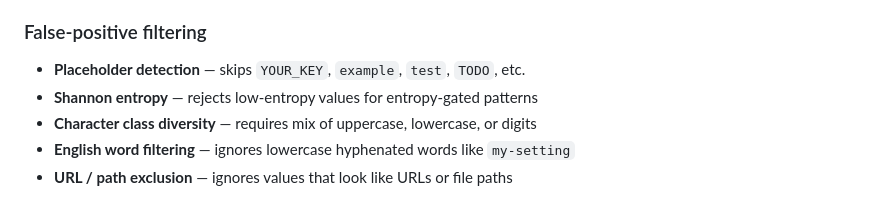
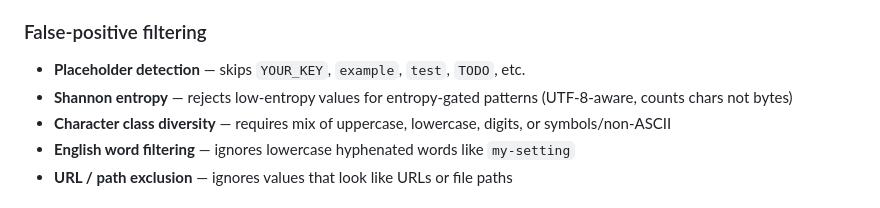
Before and after one commit to yipjunkai/secrets-spotter, a Markdown page: README.md, the part around the change. Drawn GitHub-style.

Commit message:
Update README to clarify false-positive filtering criteria, enhancing Shannon entropy and character class diversity descriptions for better understanding.

```diff
--- a/README.md
+++ b/README.md
@@ -110,8 +110,8 @@ Broad keyword match (`key`, `token`, `secret`, `password`, etc.) with Shannon en
 ### False-positive filtering
 
 - **Placeholder detection** — skips `YOUR_KEY`, `example`, `test`, `TODO`, etc.
-- **Shannon entropy** — rejects low-entropy values for entropy-gated patterns
-- **Character class diversity** — requires mix of uppercase, lowercase, or digits
+- **Shannon entropy** — rejects low-entropy values for entropy-gated patterns (UTF-8-aware, counts chars not bytes)
+- **Character class diversity** — requires mix of uppercase, lowercase, digits, or symbols/non-ASCII
 - **English word filtering** — ignores lowercase hyphenated words like `my-setting`
 - **URL / path exclusion** — ignores values that look like URLs or file paths
 
```
